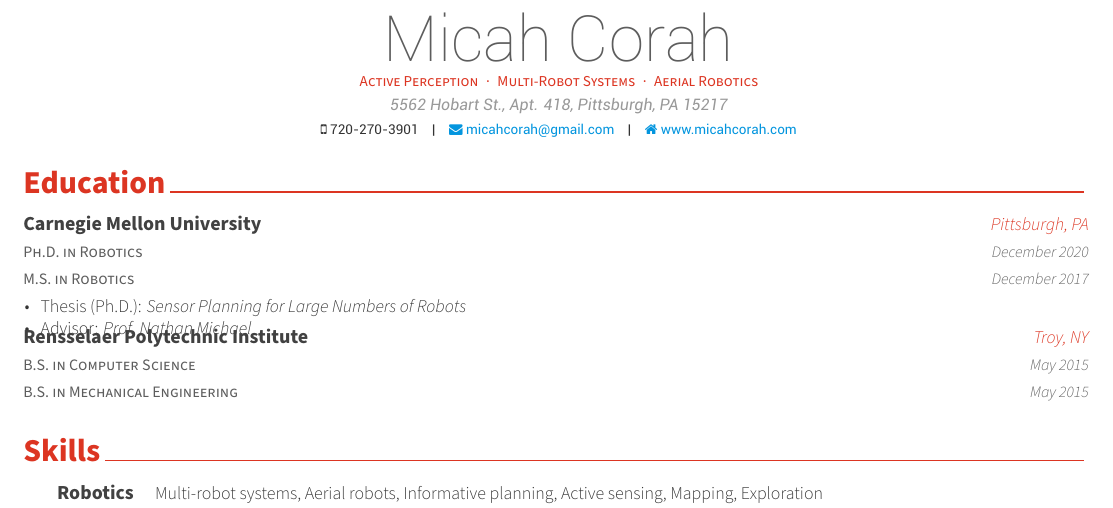
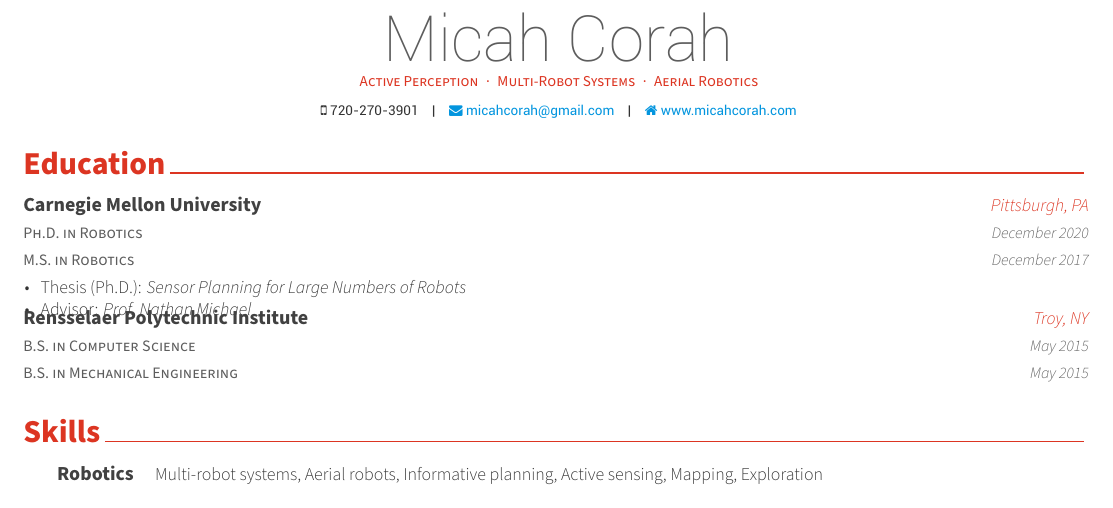
Before and after one commit to mcorah/CV-MicahCorah, a LaTeX CV (cv.tex): part of page 1 of 4, cut so that both start at the same text. Compiled offline with XeLaTeX.

Commit message:
remove address

```diff
--- a/cv.tex
+++ b/cv.tex
@@ -68,7 +68,7 @@
 }
 
 \ifwebversion\else
-\address{5562 Hobart St., Apt. 418, Pittsburgh, PA 15217}
+%\address{5562 Hobart St., Apt. 418, Pittsburgh, PA 15217}
 \mobile{720-270-3901}
 \fi
 
```
